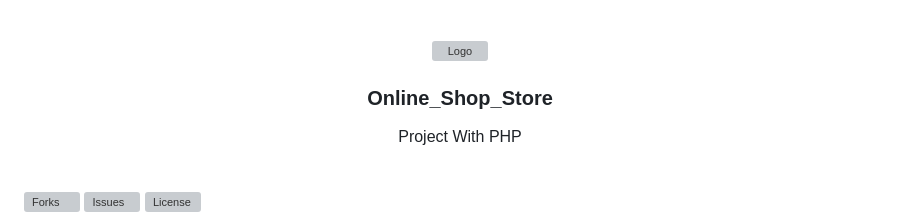
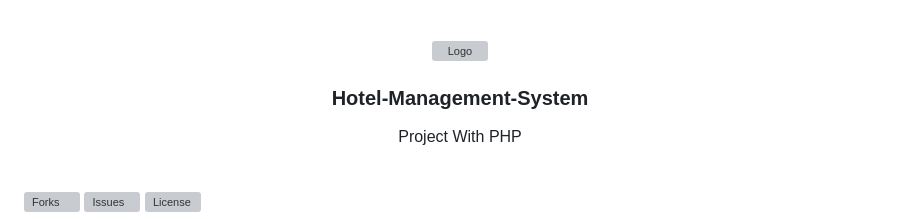
Before and after one commit to ZeadShalaby/Hotel-Management-System, a Markdown page: README.md, the part around the change. GitHub-like rendering; grey boxes are pictures that could not be loaded.

```diff
--- a/README.md
+++ b/README.md
@@ -6,7 +6,7 @@
     <img src="https://i.imgur.com/ctHdBeA.png" alt="Logo" width="230" height="170">
   </a>
 
-<h3 align="center">Online_Shop_Store</h3>
+<h3 align="center">Hotel-Management-System</h3>
   <p align="center">
     Project With PHP
     <br/>
```
